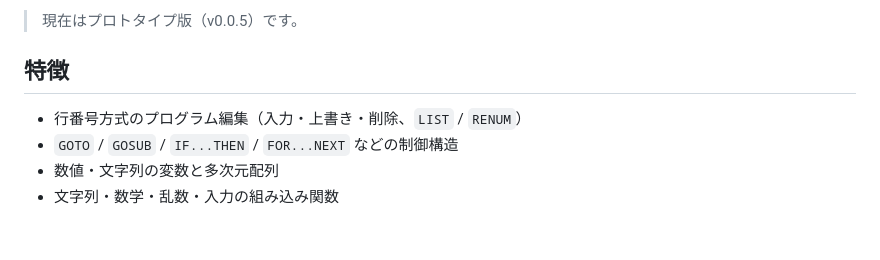
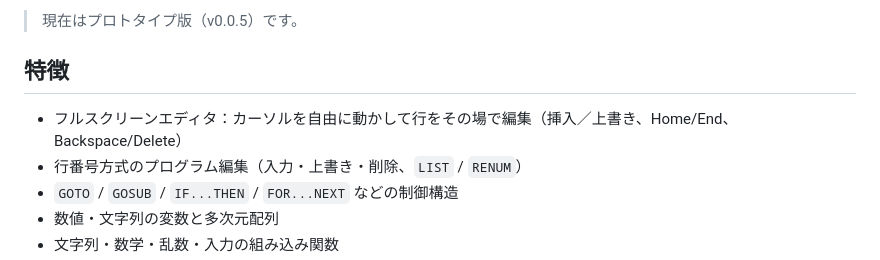
Before and after one commit to TakeshiMaeda/PyxelBasic, a Markdown page: README.ja.md, the part around the change. Drawn GitHub-style; blank space fills up the shorter version.

Commit message:
Add full-screen editor to README feature list

```diff
--- a/README.ja.md
+++ b/README.ja.md
@@ -9,6 +9,7 @@
 
 ## 特徴
 
+- フルスクリーンエディタ：カーソルを自由に動かして行をその場で編集（挿入／上書き、Home/End、Backspace/Delete）
 - 行番号方式のプログラム編集（入力・上書き・削除、`LIST` / `RENUM`）
 - `GOTO` / `GOSUB` / `IF...THEN` / `FOR...NEXT` などの制御構造
 - 数値・文字列の変数と多次元配列
```
Also changed, not shown: README.md (+1 -0 lines).
